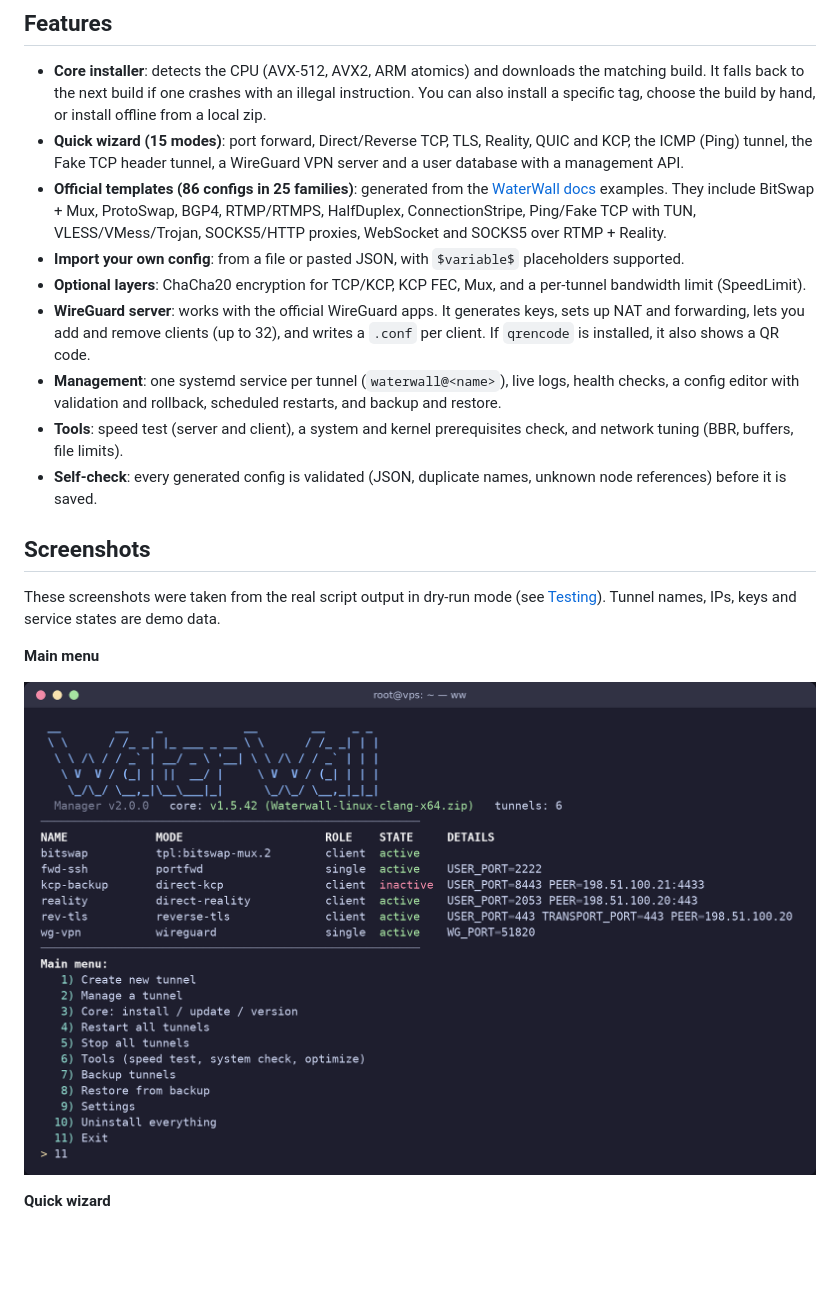
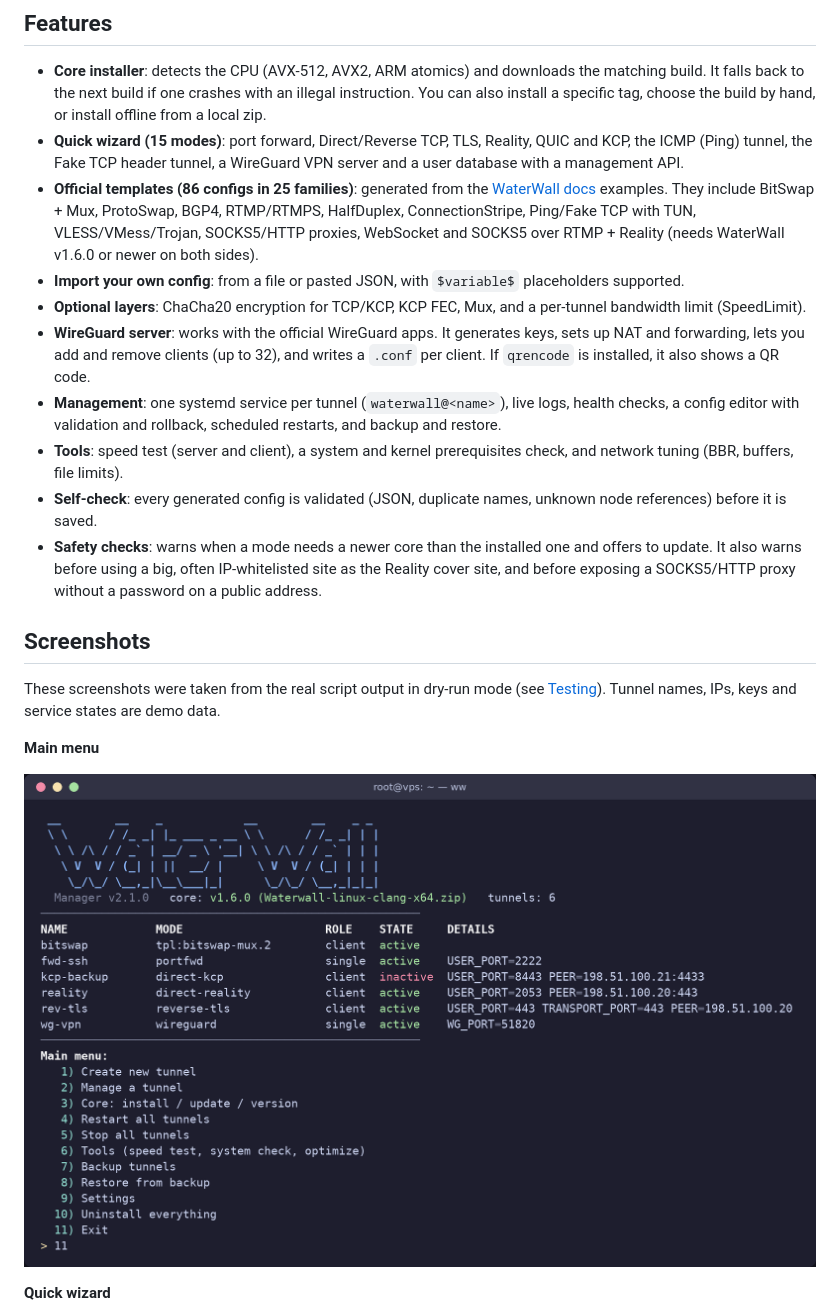
Before and after one commit to javadkhammari/waterwall-manager., a Markdown page: README.md, the part around one of its changes. Drawn GitHub-style; pictures changed too: screenshots/01-main-menu.png; blank space fills up the shorter version.

```diff
--- a/README.md
+++ b/README.md
@@ -27,7 +27,7 @@ tunnel as its own systemd service.
   [WaterWall docs](https://radkesvat.github.io/WaterWall-Docs/) examples. They
   include BitSwap + Mux, ProtoSwap, BGP4, RTMP/RTMPS, HalfDuplex, ConnectionStripe,
   Ping/Fake TCP with TUN, VLESS/VMess/Trojan, SOCKS5/HTTP proxies, WebSocket and
-  SOCKS5 over RTMP + Reality.
+  SOCKS5 over RTMP + Reality (needs WaterWall v1.6.0 or newer on both sides).
 - **Import your own config**: from a file or pasted JSON, with `$variable$`
   placeholders supported.
 - **Optional layers**: ChaCha20 encryption for TCP/KCP, KCP FEC, Mux, and a
@@ -42,6 +42,10 @@ tunnel as its own systemd service.
   check, and network tuning (BBR, buffers, file limits).
 - **Self-check**: every generated config is validated (JSON, duplicate names,
   unknown node references) before it is saved.
+- **Safety checks**: warns when a mode needs a newer core than the installed one
+  and offers to update. It also warns before using a big, often IP-whitelisted
+  site as the Reality cover site, and before exposing a SOCKS5/HTTP proxy
+  without a password on a public address.
 
 ## Screenshots
 
```
Also changed, not shown: other parts of README.md (+11 -2 lines), screenshots/05-manage-tunnel.png, screenshots/06-wireguard-client.png, screenshots/07-cli-help.png, 1 other file.
